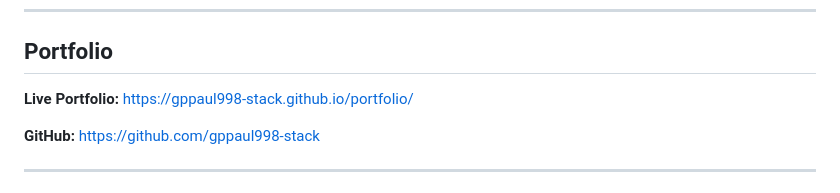
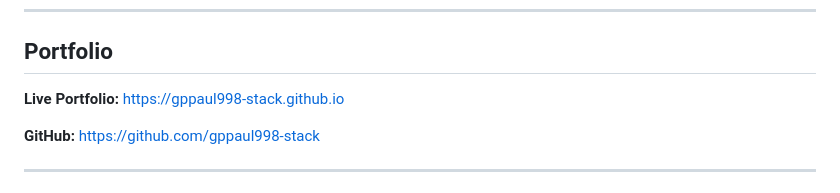
Before and after one commit to gppaul998-stack/gppaul998-stack.github.io, a Markdown page: README.md, the part around the change. GitHub-like rendering.

```diff
--- a/README.md
+++ b/README.md
@@ -11,7 +11,7 @@ I am a Computer Science & Engineering undergraduate at the University of Asia Pa
 ## Portfolio
 
 **Live Portfolio:**
-https://gppaul998-stack.github.io/portfolio/
+https://gppaul998-stack.github.io
 
 **GitHub:**
 https://github.com/gppaul998-stack
```
